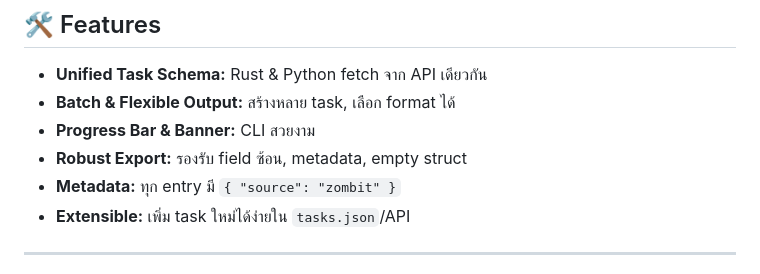
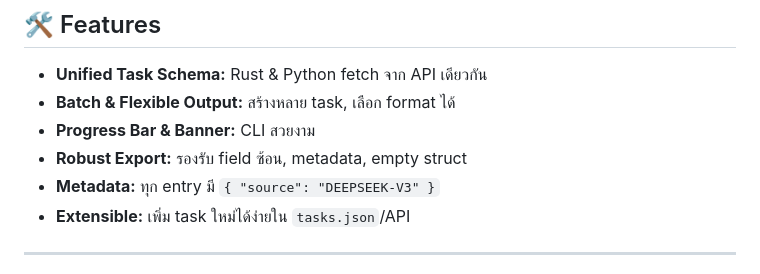
Before and after one commit to JonusNattapong/DekDataset, a Markdown page: README.md, the part around the change. GitHub-like rendering.

Commit message:
fix: Update metadata source reference from "zombit" to "DEEPSEEK-V3"

```diff
--- a/README.md
+++ b/README.md
@@ -71,7 +71,7 @@ python data/output/export_parquet_arrow.py data/output/auto-dataset-summarizatio
 - **Batch & Flexible Output:** สร้างหลาย task, เลือก format ได้
 - **Progress Bar & Banner:** CLI สวยงาม
 - **Robust Export:** รองรับ field ซ้อน, metadata, empty struct
-- **Metadata:** ทุก entry มี `{ "source": "zombit" }`
+- **Metadata:** ทุก entry มี `{ "source": "DEEPSEEK-V3" }`
 - **Extensible:** เพิ่ม task ใหม่ได้ง่ายใน `tasks.json`/API
 
 ---
```
